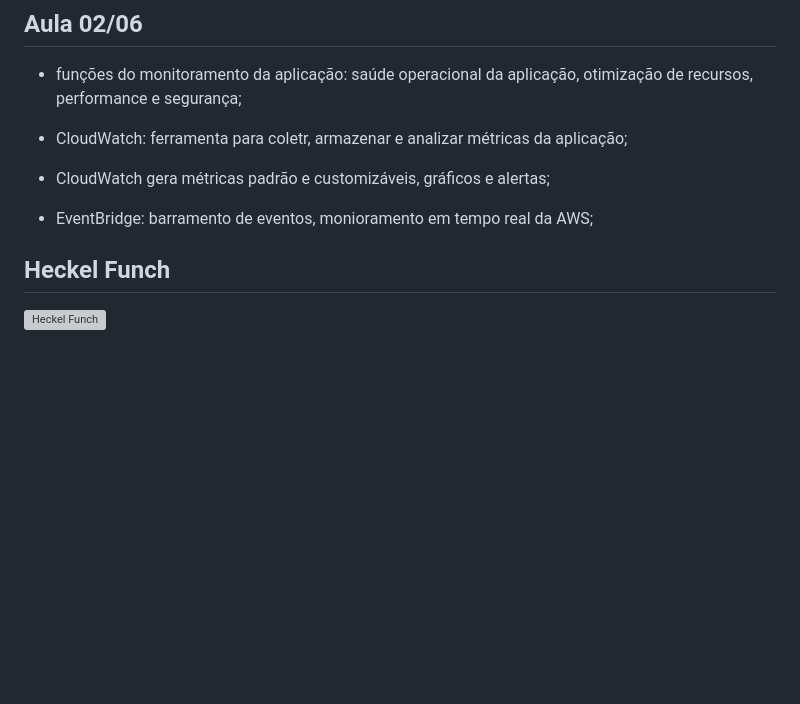
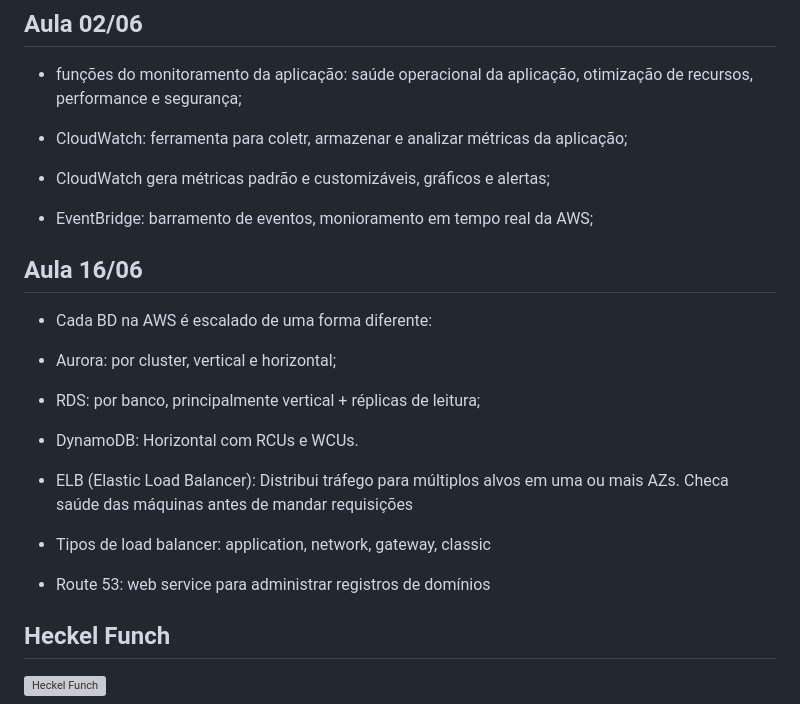
Before and after one commit to Gabriel26-univille/das2-2025, a Markdown page: README.md, the part around the change. Rendered like a GitHub page; blank space fills up the shorter version; grey boxes are pictures that could not be loaded.

Commit message:
Aula 16/06

```diff
--- a/README.md
+++ b/README.md
@@ -333,6 +333,23 @@ Tratar recursos como descartáveis: Recursos devem ser substituíveis, evitar qu
 
 - EventBridge: barramento de eventos, monioramento em tempo real da AWS;
 
+## Aula 16/06
+
+- Cada BD na AWS é escalado de uma forma diferente:
+
+- Aurora: por cluster, vertical e horizontal;
+
+- RDS: por banco, principalmente vertical + réplicas de leitura;
+
+- DynamoDB: Horizontal com RCUs e WCUs.
+
+- ELB (Elastic Load Balancer): Distribui tráfego para múltiplos alvos em uma ou mais AZs. Checa saúde das máquinas antes de mandar requisições
+
+- Tipos de load balancer: application, network, gateway, classic
+
+- Route 53: web service para administrar registros de domínios
+
+
 
 
 ## Heckel Funch
```
